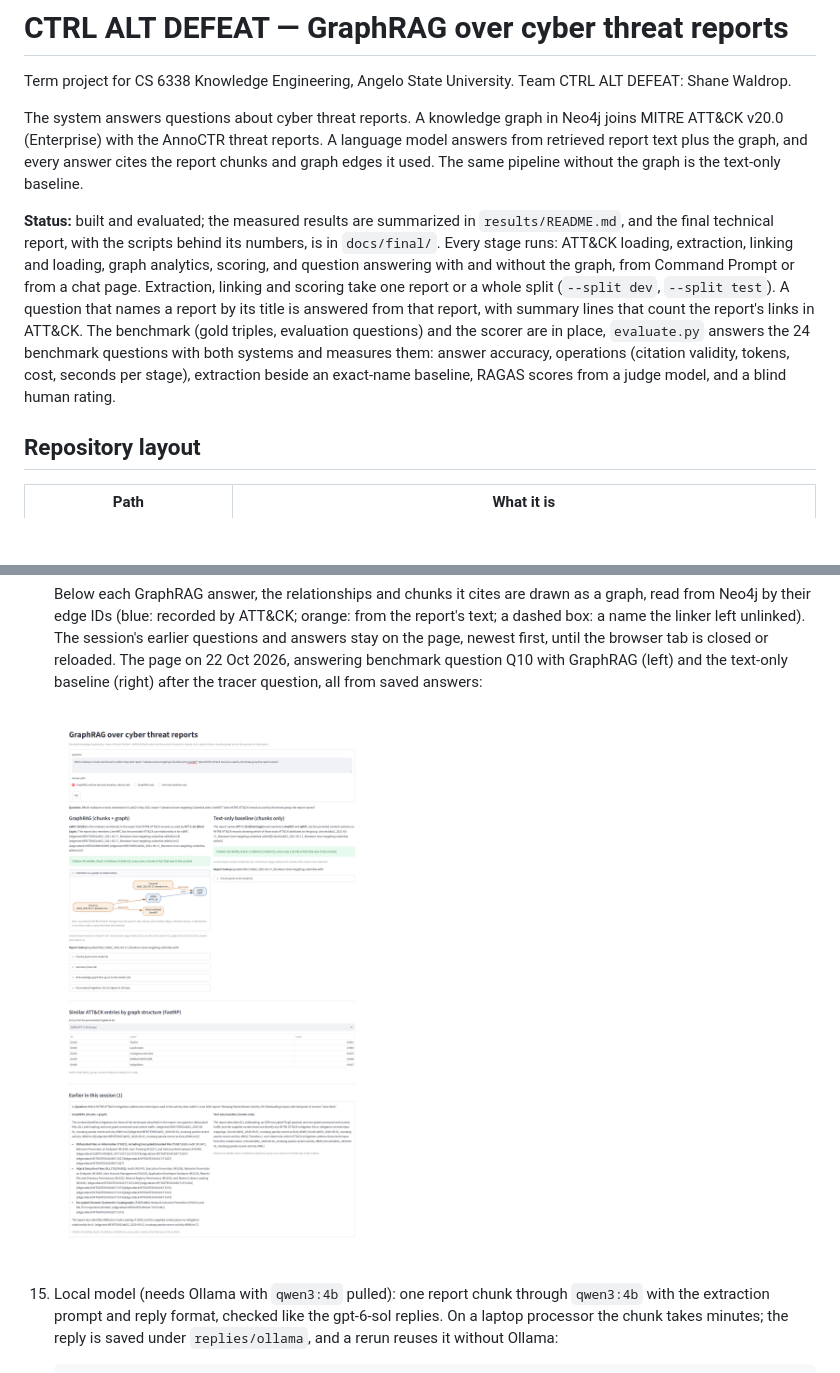
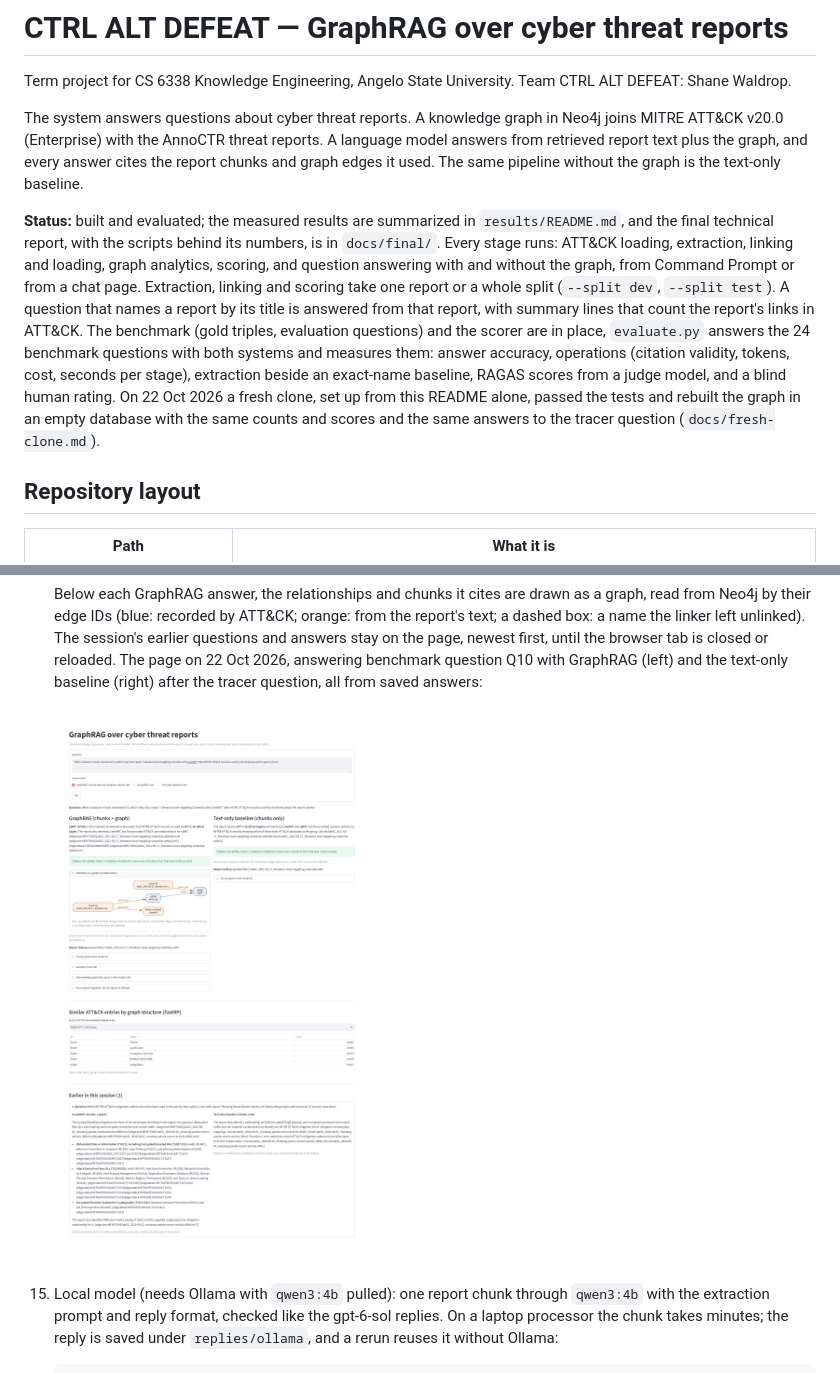
Before and after one commit to Wittyusername12/ctrl-alt-defeat-graphrag, a Markdown page: README.md, 2 parts joined by grey strips. Rendered like a GitHub page; blank space fills up the shorter version.

````diff
--- a/README.md
+++ b/README.md
@@ -4,7 +4,7 @@ Term project for CS 6338 Knowledge Engineering, Angelo State University. Team CT
 
 The system answers questions about cyber threat reports. A knowledge graph in Neo4j joins MITRE ATT&CK v20.0 (Enterprise) with the AnnoCTR threat reports. A language model answers from retrieved report text plus the graph, and every answer cites the report chunks and graph edges it used. The same pipeline without the graph is the text-only baseline.
 
-**Status:** built and evaluated; the measured results are summarized in `results/README.md`, and the final technical report, with the scripts behind its numbers, is in `docs/final/`. Every stage runs: ATT&CK loading, extraction, linking and loading, graph analytics, scoring, and question answering with and without the graph, from Command Prompt or from a chat page. Extraction, linking and scoring take one report or a whole split (`--split dev`, `--split test`). A question that names a report by its title is answered from that report, with summary lines that count the report's links in ATT&CK. The benchmark (gold triples, evaluation questions) and the scorer are in place, `evaluate.py` answers the 24 benchmark questions with both systems and measures them: answer accuracy, operations (citation validity, tokens, cost, seconds per stage), extraction beside an exact-name baseline, RAGAS scores from a judge model, and a blind human rating.
+**Status:** built and evaluated; the measured results are summarized in `results/README.md`, and the final technical report, with the scripts behind its numbers, is in `docs/final/`. Every stage runs: ATT&CK loading, extraction, linking and loading, graph analytics, scoring, and question answering with and without the graph, from Command Prompt or from a chat page. Extraction, linking and scoring take one report or a whole split (`--split dev`, `--split test`). A question that names a report by its title is answered from that report, with summary lines that count the report's links in ATT&CK. The benchmark (gold triples, evaluation questions) and the scorer are in place, `evaluate.py` answers the 24 benchmark questions with both systems and measures them: answer accuracy, operations (citation validity, tokens, cost, seconds per stage), extraction beside an exact-name baseline, RAGAS scores from a judge model, and a blind human rating. On 22 Oct 2026 a fresh clone, set up from this README alone, passed the tests and rebuilt the graph in an empty database with the same counts and scores and the same answers to the tracer question (`docs/fresh-clone.md`).
 
 ## Repository layout
 
@@ -131,7 +134,7 @@ Keep the repository and the virtual environment outside any folder that OneDrive
     ```
     Below each GraphRAG answer, the relationships and chunks it cites are drawn as a graph, read from Neo4j by their edge IDs (blue: recorded by ATT&CK; orange: from the report's text; a dashed box: a name the linker left unlinked). The session's earlier questions and answers stay on the page, newest first, until the browser tab is closed or reloaded. The page on 22 Oct 2026, answering benchmark question Q10 with GraphRAG (left) and the text-only baseline (right) after the tracer question, all from saved answers:
 
-    ![The chat page: question Q10 answered by GraphRAG and by the text-only baseline, with the citation checks, GraphRAG's cited facts drawn as a graph, the FastRP neighbours of APT-C-36, and the tracer question under Earlier in this session](docs/chat-page.png)
+    ![The chat page: question Q10 answered by GraphRAG and by the text-only baseline, with the citation checks, GraphRAG's cited facts drawn as a graph, the FastRP neighbors of APT-C-36, and the tracer question under Earlier in this session](docs/chat-page.png)
 15. Local model (needs Ollama with `qwen3:4b` pulled): one report chunk through `qwen3:4b` with the extraction prompt and reply format, checked like the gpt-6-sol replies. On a laptop processor the chunk takes minutes; the reply is saved under `replies/ollama`, and a rerun reuses it without Ollama:
     ```
     %USERPROFILE%\.venvs\ctrl-alt-defeat-graphrag\Scripts\python.exe scripts\try_ollama.py
````
Also changed, not shown: other parts of README.md (+21 -0 lines), docs/fresh-clone.md (added, +66 -0 lines).
